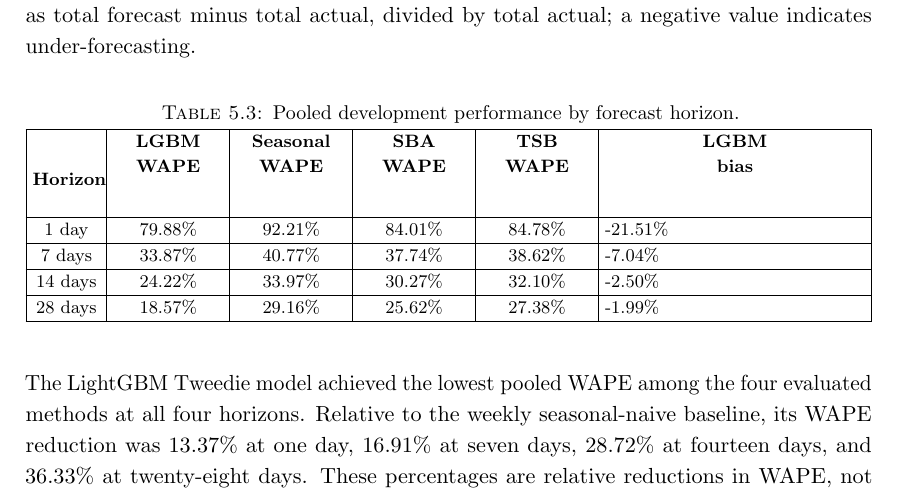
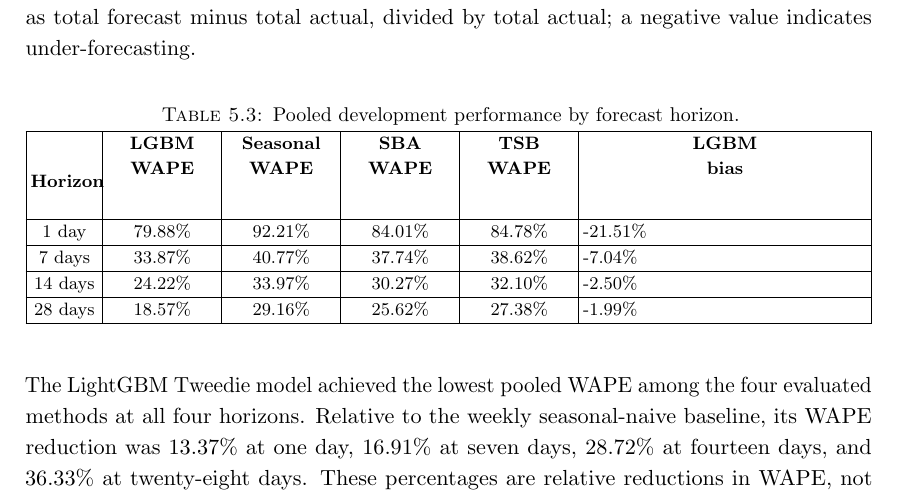
Before and after one commit to RlM100always/Thesis, a LaTeX thesis (thesis_report/main.tex): part of page 73 of 80, cut so that both start at the same text. Compiled offline with pdfLaTeX; a LaTeX package or settings file that is missing is left out.

Commit message:
Remove the final minor overfull line in the main report result table

```diff
--- a/thesis_report/main.tex
+++ b/thesis_report/main.tex
@@ -3553,7 +3553,7 @@ actual; a negative value indicates under-forecasting.
 \begin{table}[H]
 \centering
 \footnotesize
-\setlength{\tabcolsep}{3pt}
+\setlength{\tabcolsep}{2pt}
 \caption{Pooled development performance by forecast horizon.}
 \label{tab:rq1_horizon_performance}
 \begin{tabularx}{\textwidth}{|C{0.08\textwidth}|C{0.13\textwidth}|C{0.13\textwidth}|C{0.13\textwidth}|C{0.13\textwidth}|Y|}
```
